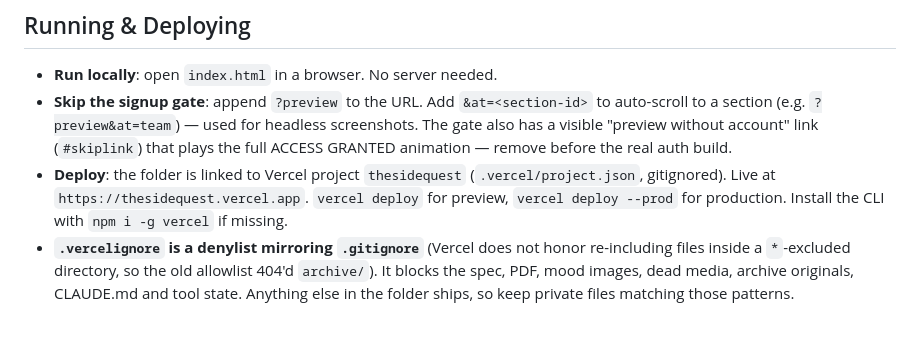
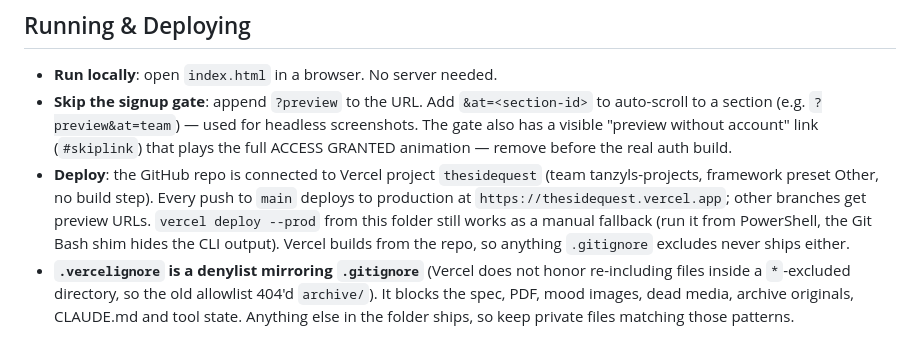
Before and after one commit to Tanzyl/thesidequest, a Markdown page: CLAUDE.md, the part around the change. GitHub-like rendering.

Commit message:
docs: deploys now come from GitHub pushes
Co-Authored-By: Claude Fable 5.1 <noreply@anthropic.com>

```diff
--- a/CLAUDE.md
+++ b/CLAUDE.md
@@ -17,7 +17,7 @@ Source documents (read these before touching copy or rules):
 
 - **Run locally**: open `index.html` in a browser. No server needed.
 - **Skip the signup gate**: append `?preview` to the URL. Add `&at=<section-id>` to auto-scroll to a section (e.g. `?preview&at=team`) — used for headless screenshots. The gate also has a visible "preview without account" link (`#skiplink`) that plays the full ACCESS GRANTED animation — remove before the real auth build.
-- **Deploy**: the folder is linked to Vercel project `thesidequest` (`.vercel/project.json`, gitignored). Live at `https://thesidequest.vercel.app`. `vercel deploy` for preview, `vercel deploy --prod` for production. Install the CLI with `npm i -g vercel` if missing.
+- **Deploy**: the GitHub repo is connected to Vercel project `thesidequest` (team tanzyls-projects, framework preset Other, no build step). Every push to `main` deploys to production at `https://thesidequest.vercel.app`; other branches get preview URLs. `vercel deploy --prod` from this folder still works as a manual fallback (run it from PowerShell, the Git Bash shim hides the CLI output). Vercel builds from the repo, so anything `.gitignore` excludes never ships either.
 - **`.vercelignore` is a denylist mirroring `.gitignore`** (Vercel does not honor re-including files inside a `*`-excluded directory, so the old allowlist 404'd `archive/`). It blocks the spec, PDF, mood images, dead media, archive originals, CLAUDE.md and tool state. Anything else in the folder ships, so keep private files matching those patterns.
 
 ## Site Architecture
```
